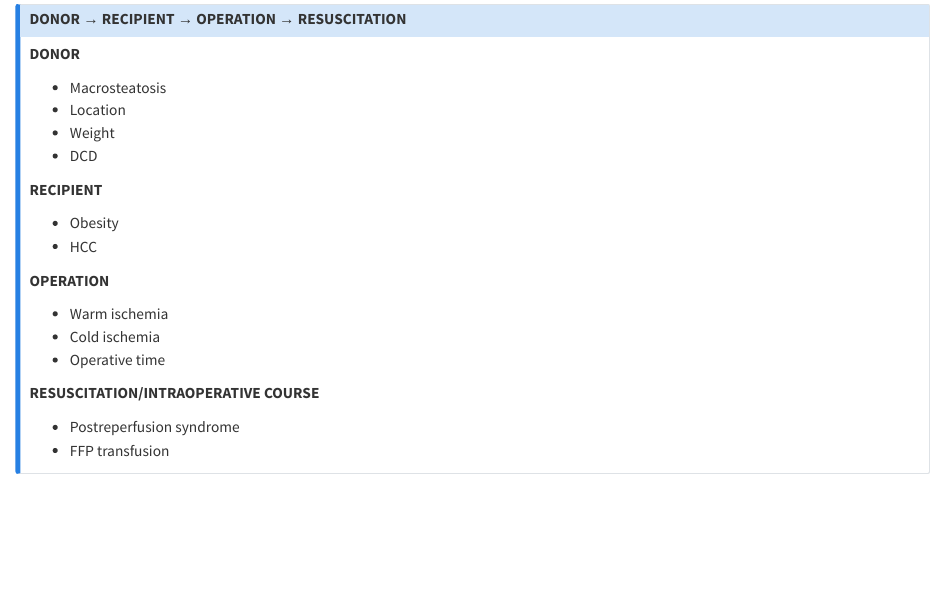
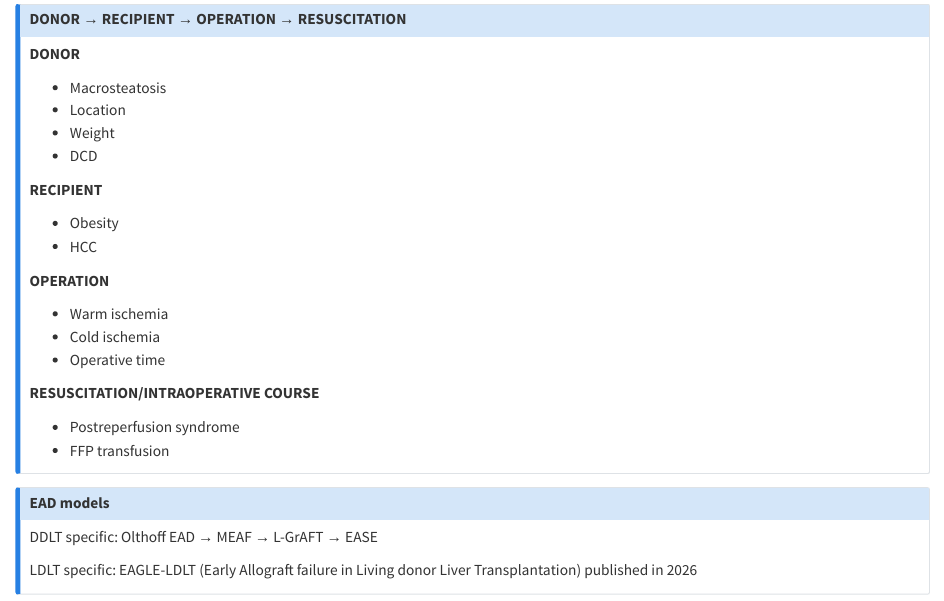
Before and after one commit to sumanstats/blumgart-surgery, a Quarto document (chapters/111_Early_and_Late_Complications_of_Liver_Transplantation.qmd): the page in a window 1100 px wide, from 350 px down. Rendered offline with R 4.5, knitr and Pandoc in place of Quarto, with nearby package versions.

Commit message:
add notes

```diff
--- a/chapters/111_Early_and_Late_Complications_of_Liver_Transplantation.qmd
+++ b/chapters/111_Early_and_Late_Complications_of_Liver_Transplantation.qmd
@@ -48,3 +48,14 @@
 * FFP transfusion
 
 :::
+
+
+::: {.callout-note}
+
+#### **EAD models**
+
+DDLT specific: Olthoff EAD → MEAF → L-GrAFT → EASE
+
+LDLT specific: EAGLE-LDLT (Early Allograft failure in Living donor Liver Transplantation) published in 2026
+
+:::
```
